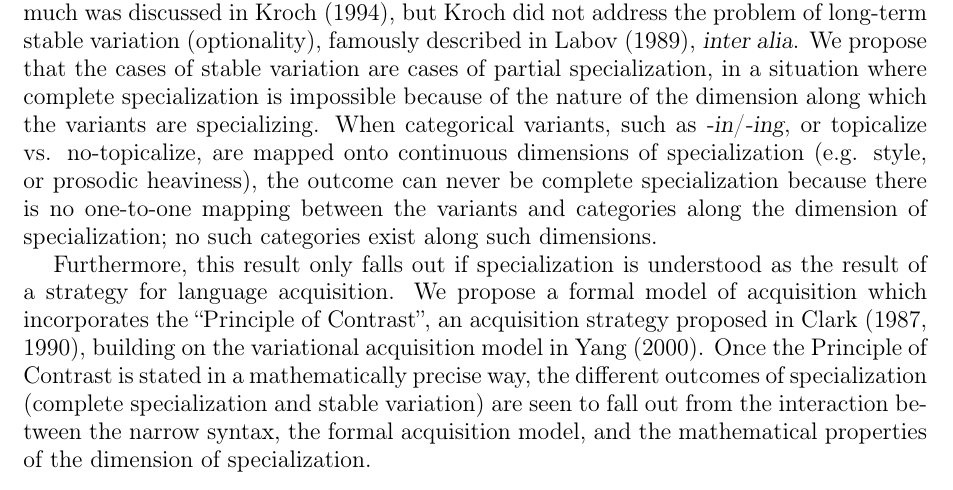
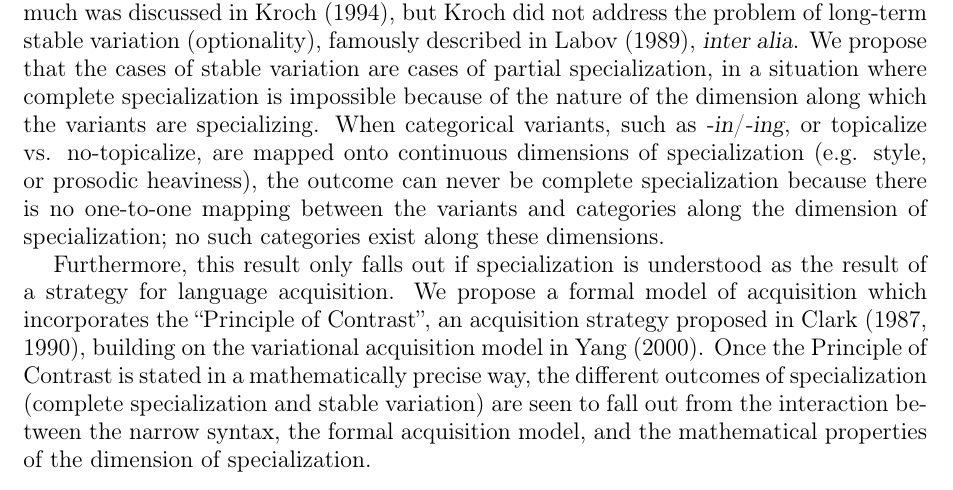
Before and after one commit to joelcw/tyneside, a LaTeX paper (articles/fruewaldWallenberg_fwavAbstract.tex): part of page 1 of 2, cut so that both start at the same text. Compiled offline with pdfLaTeX.

Commit message:
very minor edits

```diff
--- a/articles/fruewaldWallenberg_fwavAbstract.tex
+++ b/articles/fruewaldWallenberg_fwavAbstract.tex
@@ -31,7 +31,7 @@ If the variants have exactly the same function/meaning in the same linguistic en
 If the variants specialize for different categorical uses (e.g. meanings, (extra-)linguistic  contexts), then the choice between variants becomes completely determined and the variants survive over time in their new uses (specialization).
 This much was discussed in \citet{kroch1994}, but Kroch did not address the problem of long-term stable variation (optionality), famously described in \citet{labov1989}, \textsl{inter alia}.
 We propose that the cases of stable variation are cases of partial specialization, in a situation where complete specialization is impossible because of the nature of the dimension along which the variants are specializing.
-When categorical variants, such as \textsl{-in}/\textsl{-ing}, or topicalize vs. no-topicalize, are mapped onto continuous dimensions of specialization (e.g. style, or prosodic heaviness), the outcome can never be complete specialization because there is no one-to-one mapping between the variants and categories along the dimension of specialization; no such categories exist along such dimensions.
+When categorical variants, such as \textsl{-in}/\textsl{-ing}, or topicalize vs. no-topicalize, are mapped onto continuous dimensions of specialization (e.g. style, or prosodic heaviness), the outcome can never be complete specialization because there is no one-to-one mapping between the variants and categories along the dimension of specialization; no such categories exist along these dimensions.
 
 Furthermore, this result only falls out if specialization is understood as the result of a strategy for language acquisition.
 We propose a formal model of acquisition which incorporates the ``Principle of Contrast'', an acquisition strategy proposed in \citet{clark1987, clark1990}, building on the variational acquisition model in \citet{yang2000}.
```
